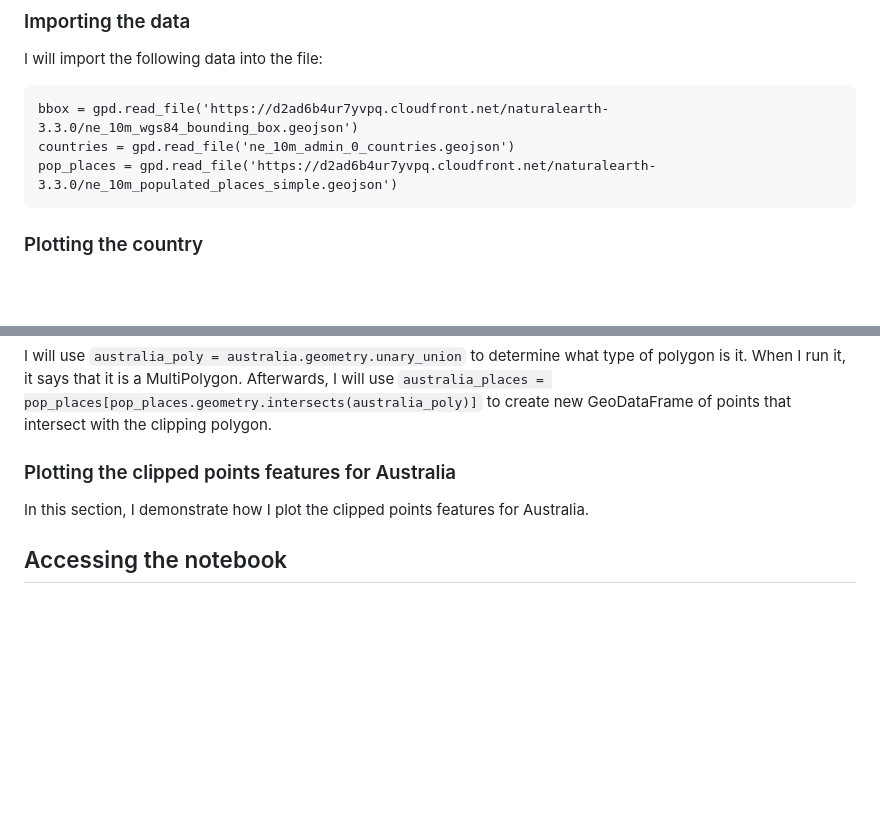
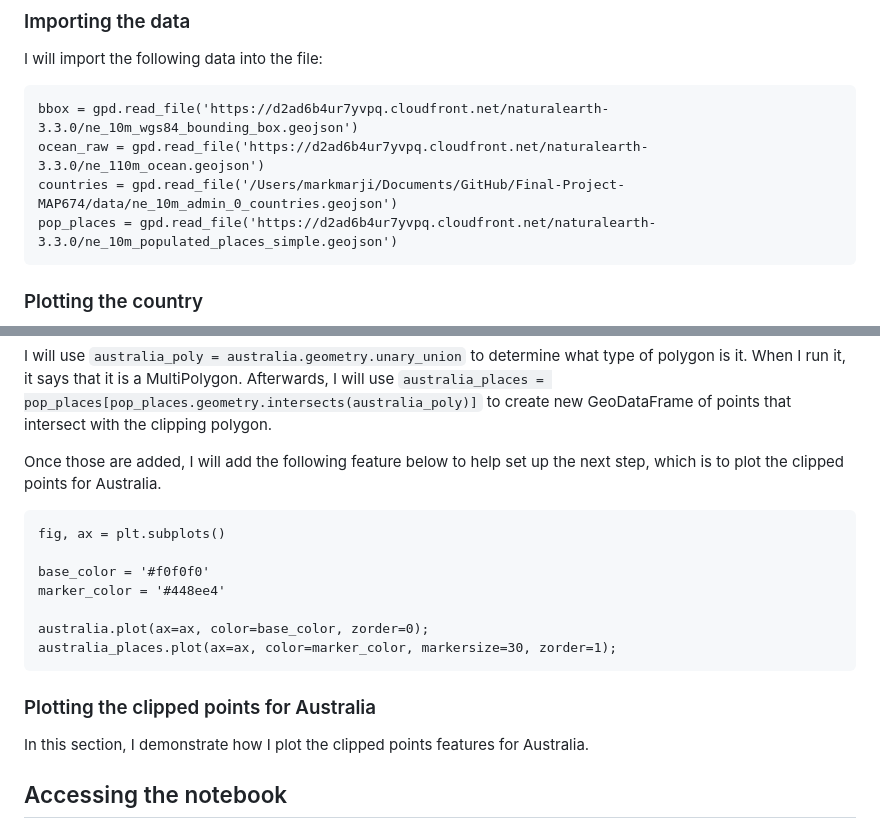
Before and after one commit to MarkM2000/Final-Project-MAP674, a Markdown page: README.md, 2 parts joined by grey strips. Rendered like a GitHub page; blank space fills up the shorter version.

````diff
--- a/README.md
+++ b/README.md
@@ -40,7 +40,8 @@ The `ne_10m_admin_0_countries` file, which was original downloaded from <a href=
 I will import the following data into the file:
 ```
 bbox = gpd.read_file('https://d2ad6b4ur7yvpq.cloudfront.net/naturalearth-3.3.0/ne_10m_wgs84_bounding_box.geojson')
-countries = gpd.read_file('ne_10m_admin_0_countries.geojson')
+ocean_raw = gpd.read_file('https://d2ad6b4ur7yvpq.cloudfront.net/naturalearth-3.3.0/ne_110m_ocean.geojson')
+countries = gpd.read_file('/Users/markmarji/Documents/GitHub/Final-Project-MAP674/data/ne_10m_admin_0_countries.geojson')
 pop_places = gpd.read_file('https://d2ad6b4ur7yvpq.cloudfront.net/naturalearth-3.3.0/ne_10m_populated_places_simple.geojson')
 ```
 
@@ -63,7 +64,18 @@ pop_places.plot(ax=ax, color=marker_color, markersize=1, zorder=2);
 
 I will use `australia_poly = australia.geometry.unary_union` to determine what type of polygon is it. When I run it, it says that it is a MultiPolygon. Afterwards, I will use `australia_places = pop_places[pop_places.geometry.intersects(australia_poly)]` to create new GeoDataFrame of points that intersect with the clipping polygon.
 
-### Plotting the clipped points features for Australia
+Once those are added, I will add the following feature below to help set up the next step, which is to plot the clipped points for Australia.
+```
+fig, ax = plt.subplots()
+
+base_color = '#f0f0f0'
+marker_color = '#448ee4'
+
+australia.plot(ax=ax, color=base_color, zorder=0);
+australia_places.plot(ax=ax, color=marker_color, markersize=30, zorder=1);
+```
+
+### Plotting the clipped points for Australia
 In this section, I demonstrate how I plot the clipped points features for Australia.
 
 ## Accessing the notebook
````
